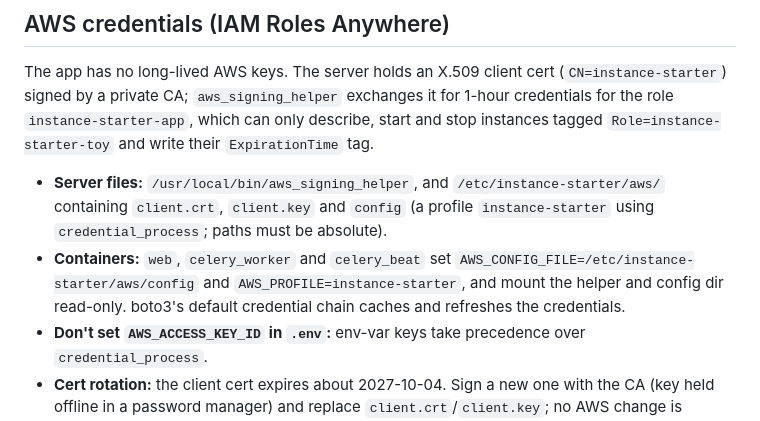
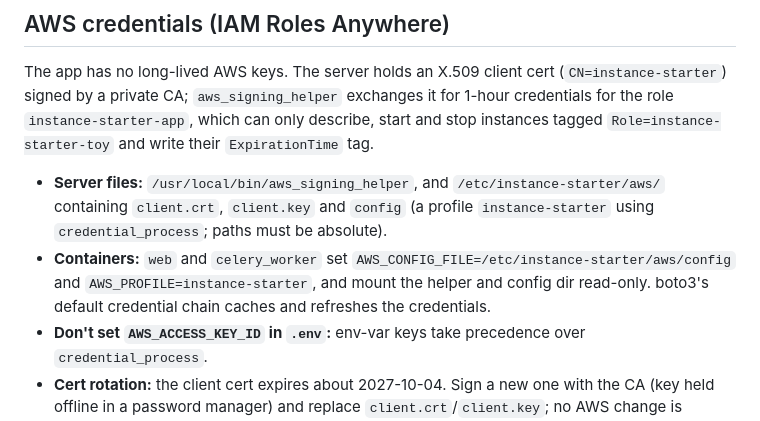
Before and after one commit to leighwest/instance-starter, a Markdown page: DEPLOYMENT.md, the part around the change. GitHub-like rendering.

```diff
--- a/DEPLOYMENT.md
+++ b/DEPLOYMENT.md
@@ -128,7 +128,7 @@ ssh -i ~/.ssh/instance_starter_deploy root@139.84.203.187
 The app has no long-lived AWS keys. The server holds an X.509 client cert (`CN=instance-starter`) signed by a private CA; `aws_signing_helper` exchanges it for 1-hour credentials for the role `instance-starter-app`, which can only describe, start and stop instances tagged `Role=instance-starter-toy` and write their `ExpirationTime` tag.
 
 - **Server files:** `/usr/local/bin/aws_signing_helper`, and `/etc/instance-starter/aws/` containing `client.crt`, `client.key` and `config` (a profile `instance-starter` using `credential_process`; paths must be absolute).
-- **Containers:** `web`, `celery_worker` and `celery_beat` set `AWS_CONFIG_FILE=/etc/instance-starter/aws/config` and `AWS_PROFILE=instance-starter`, and mount the helper and config dir read-only. boto3's default credential chain caches and refreshes the credentials.
+- **Containers:** `web` and `celery_worker` set `AWS_CONFIG_FILE=/etc/instance-starter/aws/config` and `AWS_PROFILE=instance-starter`, and mount the helper and config dir read-only. boto3's default credential chain caches and refreshes the credentials.
 - **Don't set `AWS_ACCESS_KEY_ID` in `.env`:** env-var keys take precedence over `credential_process`.
 - **Cert rotation:** the client cert expires about 2027-10-04. Sign a new one with the CA (key held offline in a password manager) and replace `client.crt`/`client.key`; no AWS change is needed.
 - **AWS side:** managed in `instance-starter-infra/terraform-iam/` (trust anchor from `pki/ca.crt`, role, profile).
```
Also changed, not shown: README.md (+1 -1 lines).
